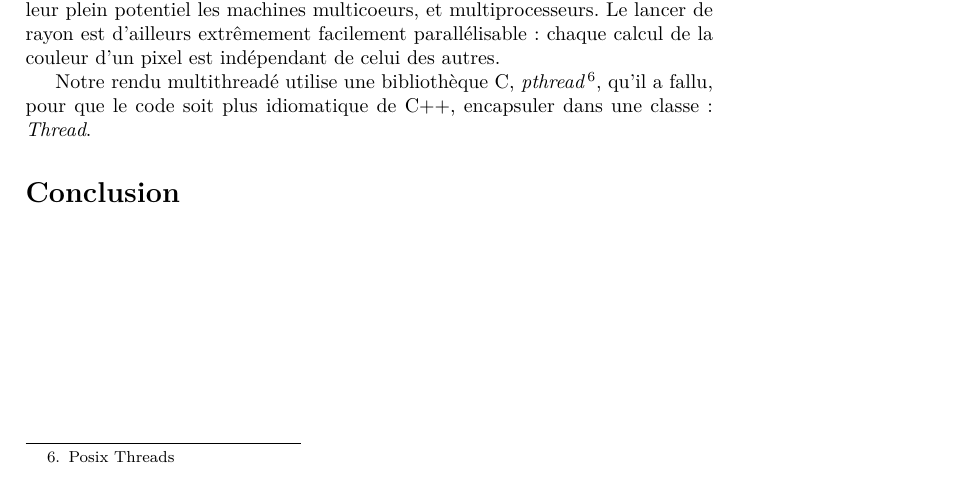
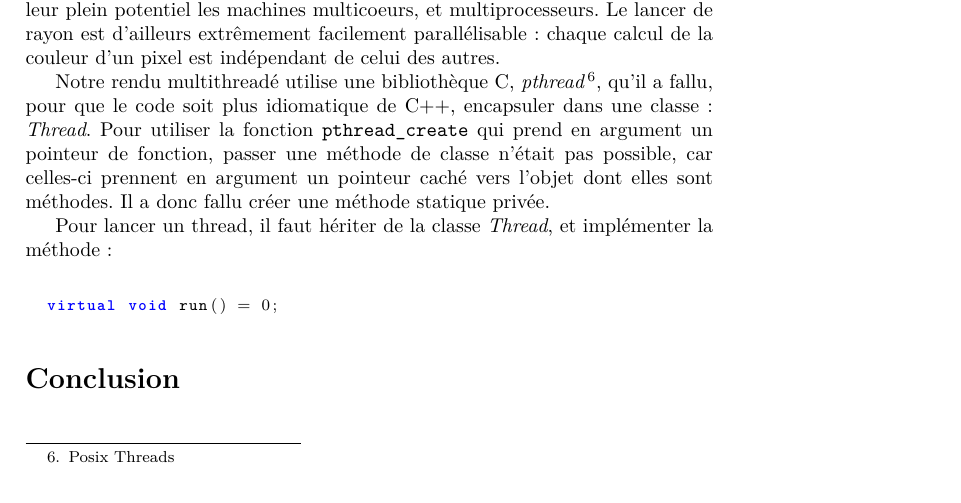
Before and after one commit to programLyrique/ptRaytracer, a LaTeX document (rapport/rapport.tex, which reads rapport/ameliorations.tex): part of page 5 of 9, cut so that both start at the same text. Compiled offline with pdfLaTeX.

Commit message:
Suite du multithreading.

```diff
--- a/rapport/ameliorations.tex
+++ b/rapport/ameliorations.tex
@@ -20,4 +20,10 @@ Cette méthode demande beaucoup de calculs par rapport à d'autres méthodes, ma
   autres.
 
   Notre rendu multithreadé utilise une bibliothèque C, \emph{pthread} \footnote{Posix Threads}, qu'il a fallu, pour que le code soit plus idiomatique de C++,
-  encapsuler dans une classe : \emph{Thread}.
+  encapsuler dans une classe : \emph{Thread}. Pour utiliser la fonction \verb|pthread_create| qui prend en argument un pointeur de fonction, passer une méthode de classe
+  n'était pas possible, car celles-ci prennent en argument un pointeur caché vers l'objet dont elles sont méthodes. Il a donc fallu créer une méthode statique privée.
+
+  Pour lancer un thread, il faut hériter de la classe \emph{Thread}, et implémenter la méthode :
+  \begin{lstlisting}
+  virtual void run() = 0;
+  \end{lstlisting}
```
Also changed, not shown: 1 other file.
